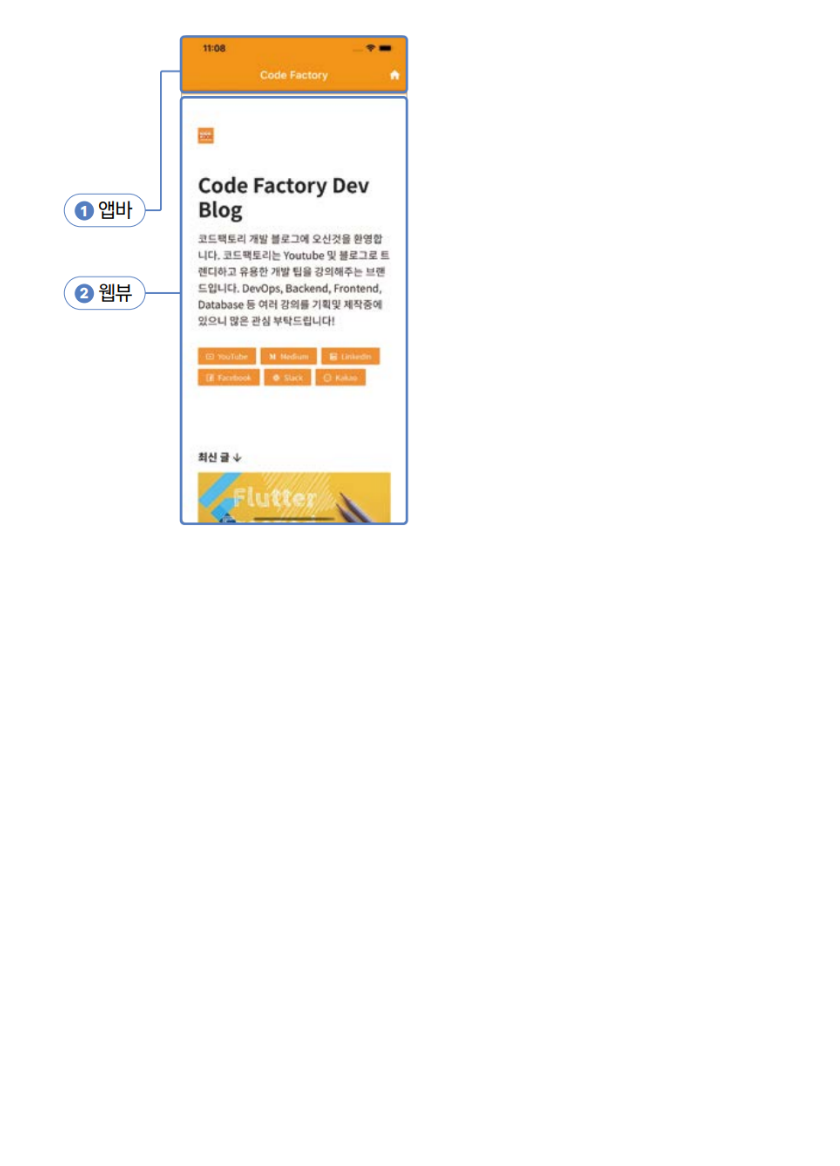
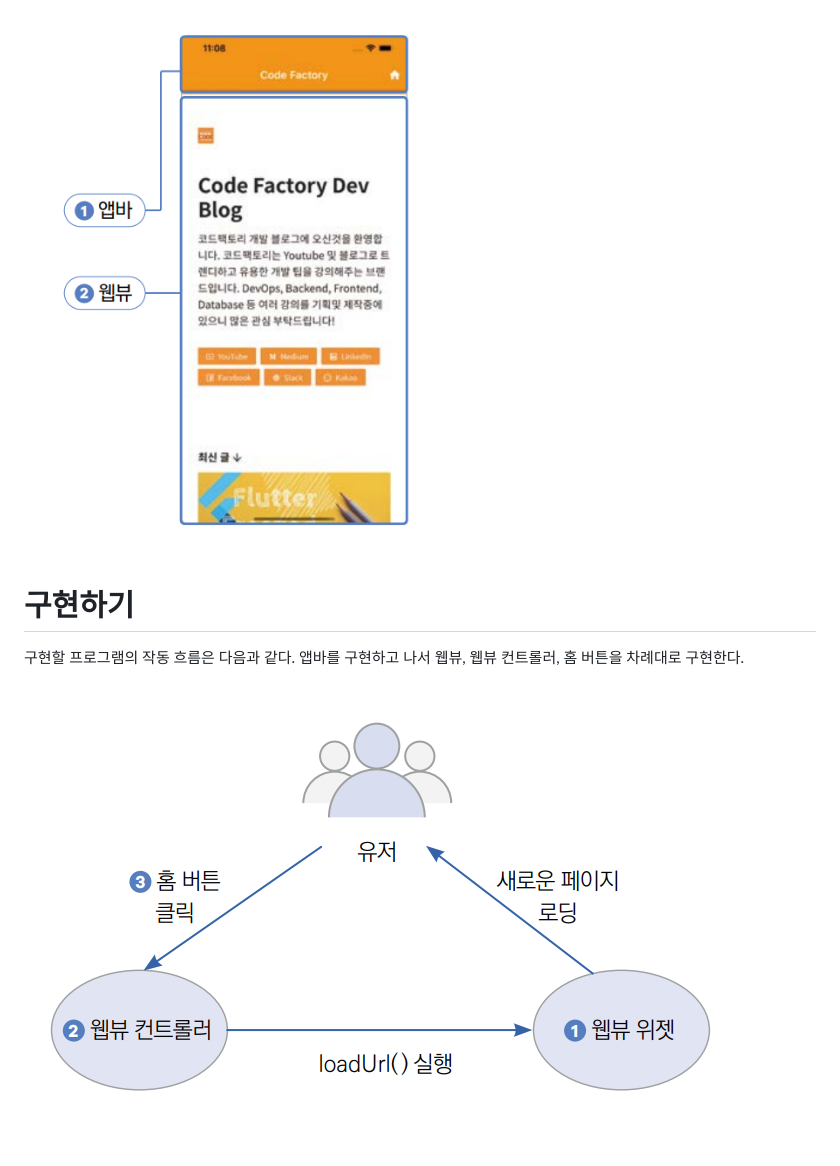
Before and after one commit to akm4545/Flutter-Programming, a Markdown page: chapter8/README.MD, the part around the change. Rendered like a GitHub page; pictures changed too: chapter8/image/img15.png (added); blank space fills up the shorter version.

Commit message:
chapter8

```diff
--- a/chapter8/README.MD
+++ b/chapter8/README.MD
@@ -140,3 +140,8 @@ lib -> main.dart
 URL의 내용(웹페이지)을 보여준다.
 
 ![img.png](image/img14.png)
+
+# **구현하기**
+구현할 프로그램의 작동 흐름은 다음과 같다. 앱바를 구현하고 나서 웹뷰, 웹뷰 컨트롤러, 홈 버튼을 차례대로 구현한다.
+
+![img.png](image/img15.png)
```
